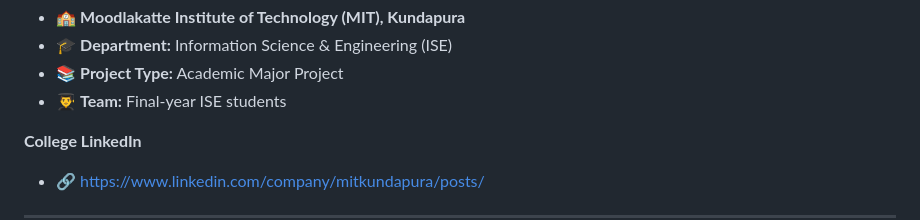
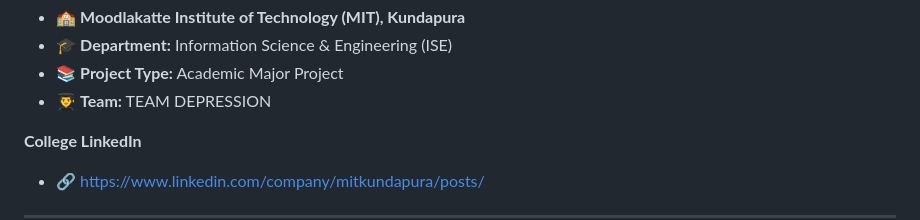
Before and after one commit to rnaveenpatil/depression.ai, a Markdown page: README.md, the part around the change. Rendered like a GitHub page.

Commit message:
updated readme now

```diff
--- a/README.md
+++ b/README.md
@@ -36,7 +36,7 @@ The project combines agentic AI, software engineering, system automation, cloud
 * 🏫 **Moodlakatte Institute of Technology (MIT), Kundapura**
 * 🎓 **Department:** Information Science & Engineering (ISE)
 * 📚 **Project Type:** Academic Major Project
-* 👨‍🎓 **Team:** Final-year ISE students
+* 👨‍🎓 **Team:** TEAM DEPRESSION
 
 **College LinkedIn**
 
```
